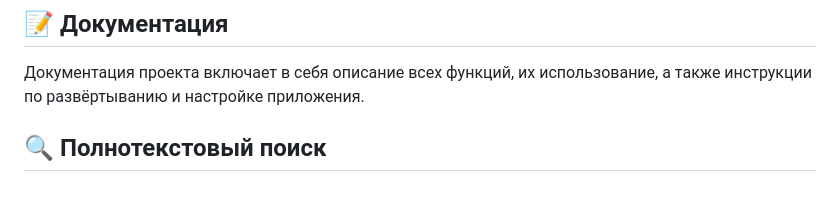
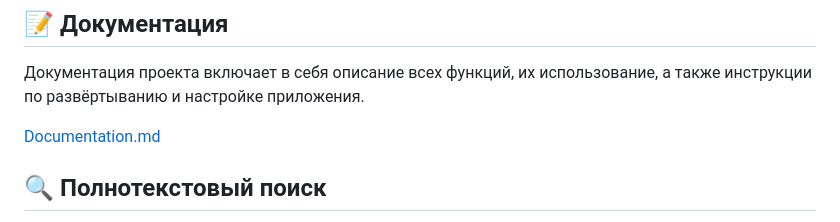
Before and after one commit to Warhammer2000/Course_Project_Git, a Markdown page: README.md, the part around the change. Rendered like a GitHub page; blank space fills up the shorter version.

```diff
--- a/README.md
+++ b/README.md
@@ -102,6 +102,8 @@ Course Project Items - это веб-приложение для управле
 
 Документация проекта включает в себя описание всех функций, их использование, а также инструкции по развёртыванию и настройке приложения.
 
+ [Documentation.md](Documentation.md)
+
 ## 🔍 Полнотекстовый поиск
 
 Полнотекстовый поиск был реализован с использованием возможностей Microsoft SQL Server. Это позволяет выполнять быстрый и эффективный поиск по текстовым полям элементов и коллекций.
```
